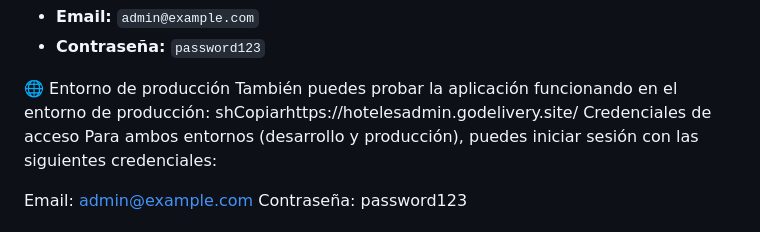
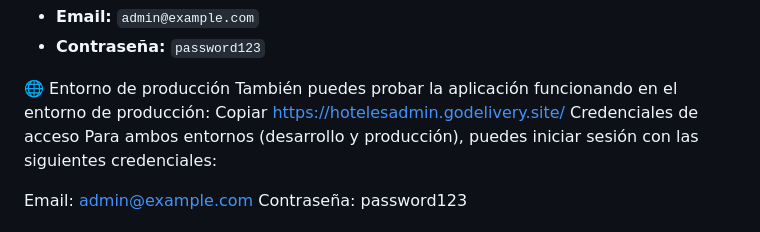
Before and after one commit to luisbayona01/descameronrestfull, a Markdown page: README.md, the part around the change. GitHub-like rendering.

Commit message:
actualizando  el readme  colocando el link de pdr

```diff
--- a/README.md
+++ b/README.md
@@ -137,7 +137,7 @@ Puedes iniciar sesión con las siguientes credenciales:
 
 🌐 Entorno de producción
 También puedes probar la aplicación funcionando en el entorno de producción:
-shCopiarhttps://hotelesadmin.godelivery.site/
+ Copiar https://hotelesadmin.godelivery.site/
 Credenciales de acceso
 Para ambos entornos (desarrollo y producción), puedes iniciar sesión con las siguientes credenciales:
 
```
